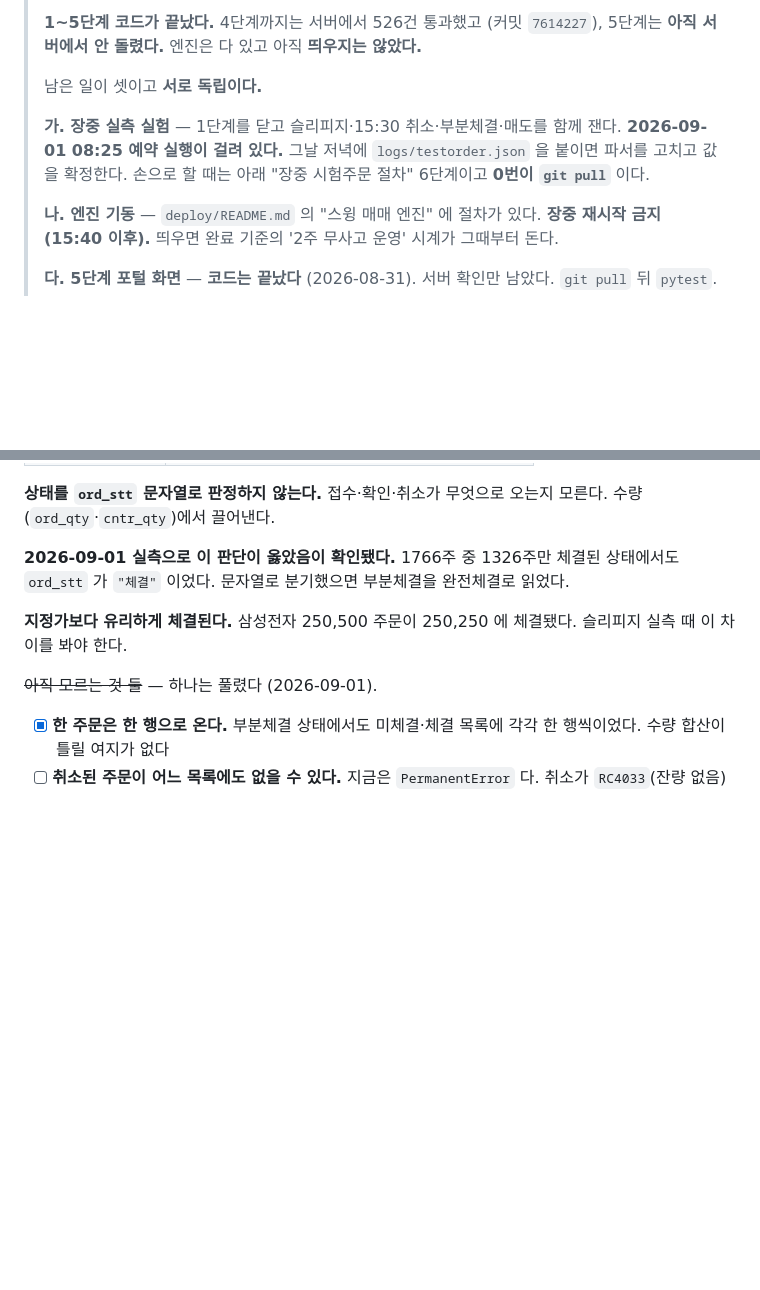
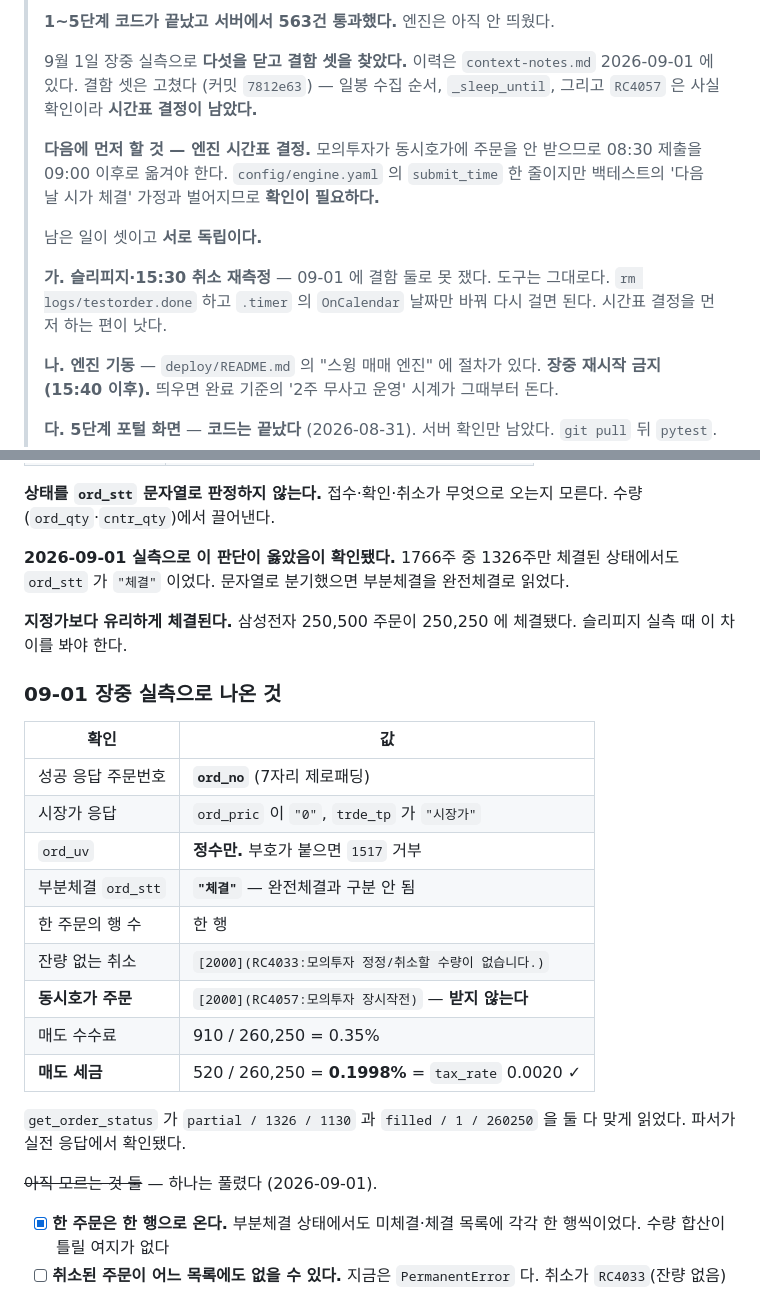
Before and after one commit to bhchoi-claude/stock-portal, a Markdown page: checklist.md, 2 parts joined by grey strips. Rendered like a GitHub page; blank space fills up the shorter version.

Commit message:
체크리스트 재개 지점을 09-01 기준으로 옮긴다
Co-Authored-By: Claude Opus 5 <noreply@anthropic.com>

```diff
--- a/checklist.md
+++ b/checklist.md
@@ -4,14 +4,21 @@
 >
-> **1~5단계 코드가 끝났다.** 4단계까지는 서버에서 526건 통과했고
-> (커밋 `7614227`), 5단계는 **아직 서버에서 안 돌렸다.**
-> 엔진은 다 있고 아직 **띄우지는 않았다.**
+> **1~5단계 코드가 끝났고 서버에서 563건 통과했다.** 엔진은 아직 안 띄웠다.
+>
+> 9월 1일 장중 실측으로 **다섯을 닫고 결함 셋을 찾았다.** 이력은
+> `context-notes.md` 2026-09-01 에 있다. 결함 셋은 고쳤다 (커밋 `7812e63`) —
+> 일봉 수집 순서, `_sleep_until`, 그리고 `RC4057` 은 사실 확인이라
+> **시간표 결정이 남았다.**
+>
+> **다음에 먼저 할 것 — 엔진 시간표 결정.**
+> 모의투자가 동시호가에 주문을 안 받으므로 08:30 제출을 09:00 이후로
+> 옮겨야 한다. `config/engine.yaml` 의 `submit_time` 한 줄이지만
+> 백테스트의 '다음 날 시가 체결' 가정과 벌어지므로 **확인이 필요하다.**
 >
 > 남은 일이 셋이고 **서로 독립이다.**
 >
-> **가. 장중 실측 실험** — 1단계를 닫고 슬리피지·15:30 취소·부분체결·매도를
-> 함께 잰다. **2026-09-01 08:25 예약 실행이 걸려 있다.**
-> 그날 저녁에 `logs/testorder.json` 을 붙이면 파서를 고치고 값을 확정한다.
-> 손으로 할 때는 아래 "장중 시험주문 절차" 6단계이고 **0번이 `git pull`** 이다.
+> **가. 슬리피지·15:30 취소 재측정** — 09-01 에 결함 둘로 못 쟀다.
+> 도구는 그대로다. `rm logs/testorder.done` 하고 `.timer` 의 `OnCalendar`
+> 날짜만 바꿔 다시 걸면 된다. 시간표 결정을 먼저 하는 편이 낫다.
 >
 > **나. 엔진 기동** — `deploy/README.md` 의 "스윙 매매 엔진" 에 절차가 있다.
 > **장중 재시작 금지 (15:40 이후).** 띄우면 완료 기준의 '2주 무사고 운영'
@@ -452,6 +459,23 @@ cd ~/stock-portal && .venv/bin/python -m common.broker.probe ka10076 /api/dostk/
 **지정가보다 유리하게 체결된다.** 삼성전자 250,500 주문이 250,250 에
 체결됐다. 슬리피지 실측 때 이 차이를 봐야 한다.
 
+### 09-01 장중 실측으로 나온 것
+
+| 확인 | 값 |
+|---|---|
+| 성공 응답 주문번호 | **`ord_no`** (7자리 제로패딩) |
+| 시장가 응답 | `ord_pric` 이 `"0"`, `trde_tp` 가 `"시장가"` |
+| `ord_uv` | **정수만.** 부호가 붙으면 `1517` 거부 |
+| 부분체결 `ord_stt` | **`"체결"`** — 완전체결과 구분 안 됨 |
+| 한 주문의 행 수 | 한 행 |
+| 잔량 없는 취소 | `[2000](RC4033:모의투자 정정/취소할 수량이 없습니다.)` |
+| **동시호가 주문** | `[2000](RC4057:모의투자 장시작전)` — **받지 않는다** |
+| 매도 수수료 | 910 / 260,250 = 0.35% |
+| **매도 세금** | 520 / 260,250 = **0.1998%** = `tax_rate` 0.0020 ✓ |
+
+`get_order_status` 가 `partial / 1326 / 1130` 과 `filled / 1 / 260250` 을
+둘 다 맞게 읽었다. 파서가 실전 응답에서 확인됐다.
+
 ~~아직 모르는 것 둘~~ — 하나는 풀렸다 (2026-09-01).
 
 - [x] **한 주문은 한 행으로 온다.** 부분체결 상태에서도 미체결·체결 목록에
```
Also changed, not shown: other parts of checklist.md (+1 -1 lines).
